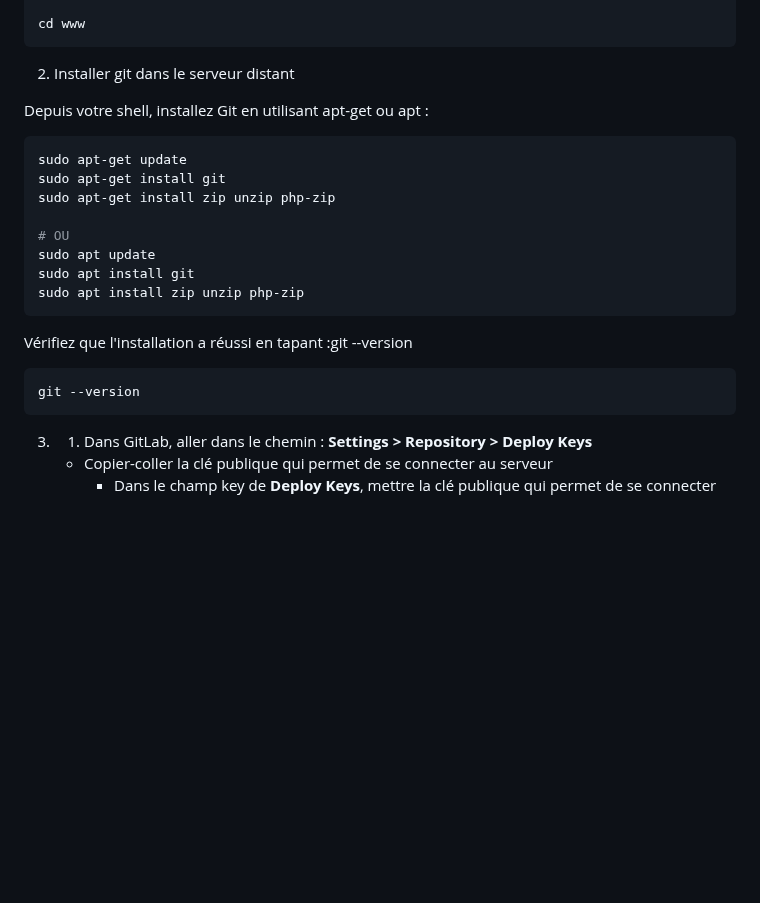
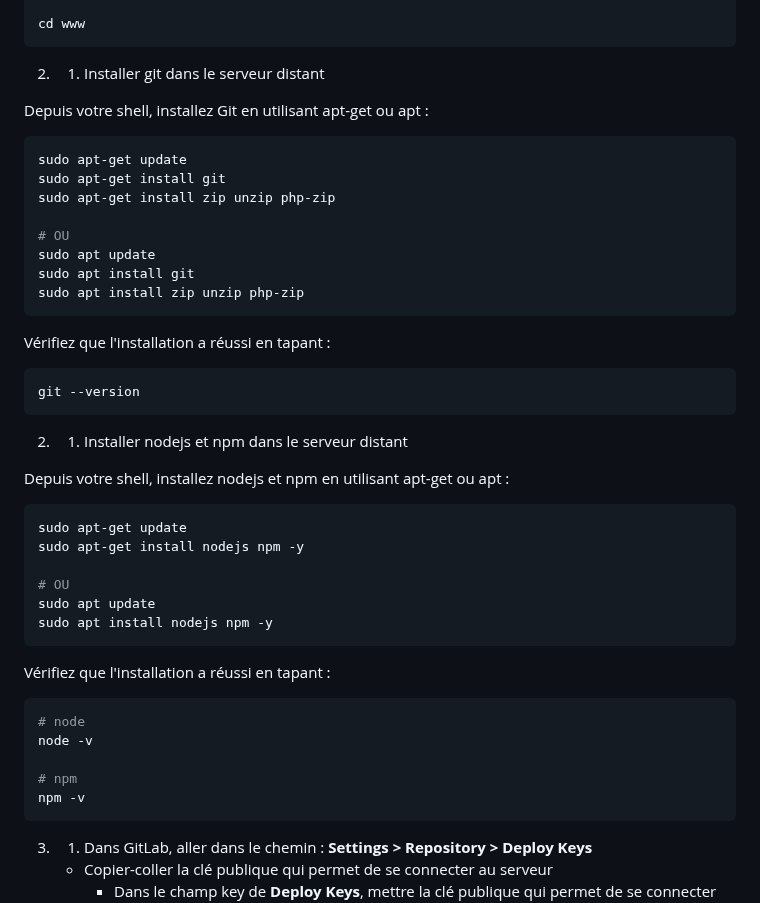
Before and after one commit to jonas18121/help, a Markdown page: Serveur/doc/mettre_porjet_sur_serveur.md, the part around the change. GitHub-like rendering; blank space fills up the shorter version.

````diff
--- a/Serveur/doc/mettre_porjet_sur_serveur.md
+++ b/Serveur/doc/mettre_porjet_sur_serveur.md
@@ -22,7 +22,7 @@ mkdir www
 cd www
 ```
 
-2. Installer git dans le serveur distant
+2. 1. Installer git dans le serveur distant
 
 Depuis votre shell, installez Git en utilisant apt-get ou apt :
 ```sh
@@ -35,9 +35,31 @@ sudo apt update
 sudo apt install git
 sudo apt install zip unzip php-zip
 ```
-Vérifiez que l'installation a réussi en tapant :git --version
-```ps
+
+Vérifiez que l'installation a réussi en tapant :
+```sh
 git --version
+```
+
+2. 1. Installer nodejs et npm dans le serveur distant
+
+Depuis votre shell, installez nodejs et npm en utilisant apt-get ou apt :
+```sh
+sudo apt-get update
+sudo apt-get install nodejs npm -y
+
+# OU
+sudo apt update
+sudo apt install nodejs npm -y
+```
+
+Vérifiez que l'installation a réussi en tapant :
+```sh
+# node
+node -v
+
+# npm
+npm -v
 ```
 
 3. 1. Dans GitLab, aller dans le chemin : **Settings > Repository > Deploy Keys**
````
Also changed, not shown: JavaScript/doc/astuce.md (+1 -1 lines), Symfony/doc/cli_symfony.md (+46 -0 lines).
